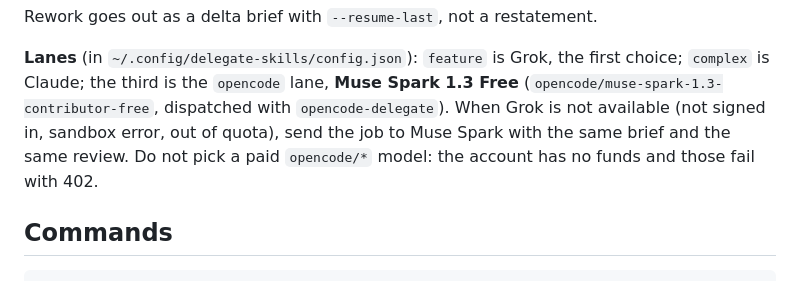
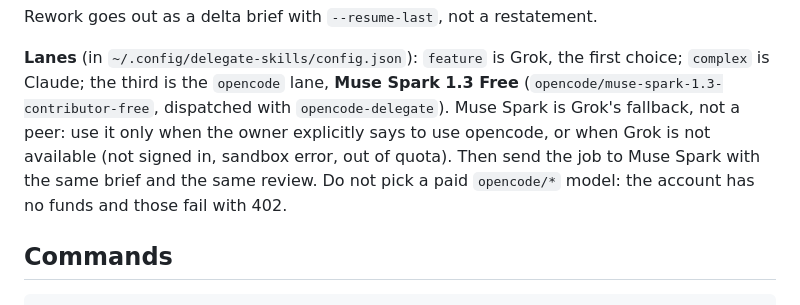
Before and after one commit to ashahinL/Youtube-Companion, a Markdown page: CLAUDE.md, the part around the change. Drawn GitHub-style.

Commit message:
CLAUDE.md: Muse Spark runs only when asked for or when Grok is not available
The previous commit carried the lane note but not the owner's rule.

Co-Authored-By: Claude Opus 5 <noreply@anthropic.com>

```diff
--- a/CLAUDE.md
+++ b/CLAUDE.md
@@ -172,9 +172,10 @@ Rework goes out as a delta brief with `--resume-last`, not a restatement.
 **Lanes** (in `~/.config/delegate-skills/config.json`): `feature` is Grok, the
 first choice; `complex` is Claude; the third is the `opencode` lane, **Muse
 Spark 1.3 Free** (`opencode/muse-spark-1.3-contributor-free`, dispatched with
-`opencode-delegate`). When Grok is not available (not signed in, sandbox
-error, out of quota), send the job to Muse Spark with the same brief and the
-same review. Do not pick a paid `opencode/*` model: the account has no funds
+`opencode-delegate`). Muse Spark is Grok's fallback, not a peer: use it only
+when the owner explicitly says to use opencode, or when Grok is not available
+(not signed in, sandbox error, out of quota). Then send the job to Muse Spark
+with the same brief and the same review. Do not pick a paid `opencode/*` model: the account has no funds
 and those fail with 402.
 
 ## Commands
```
